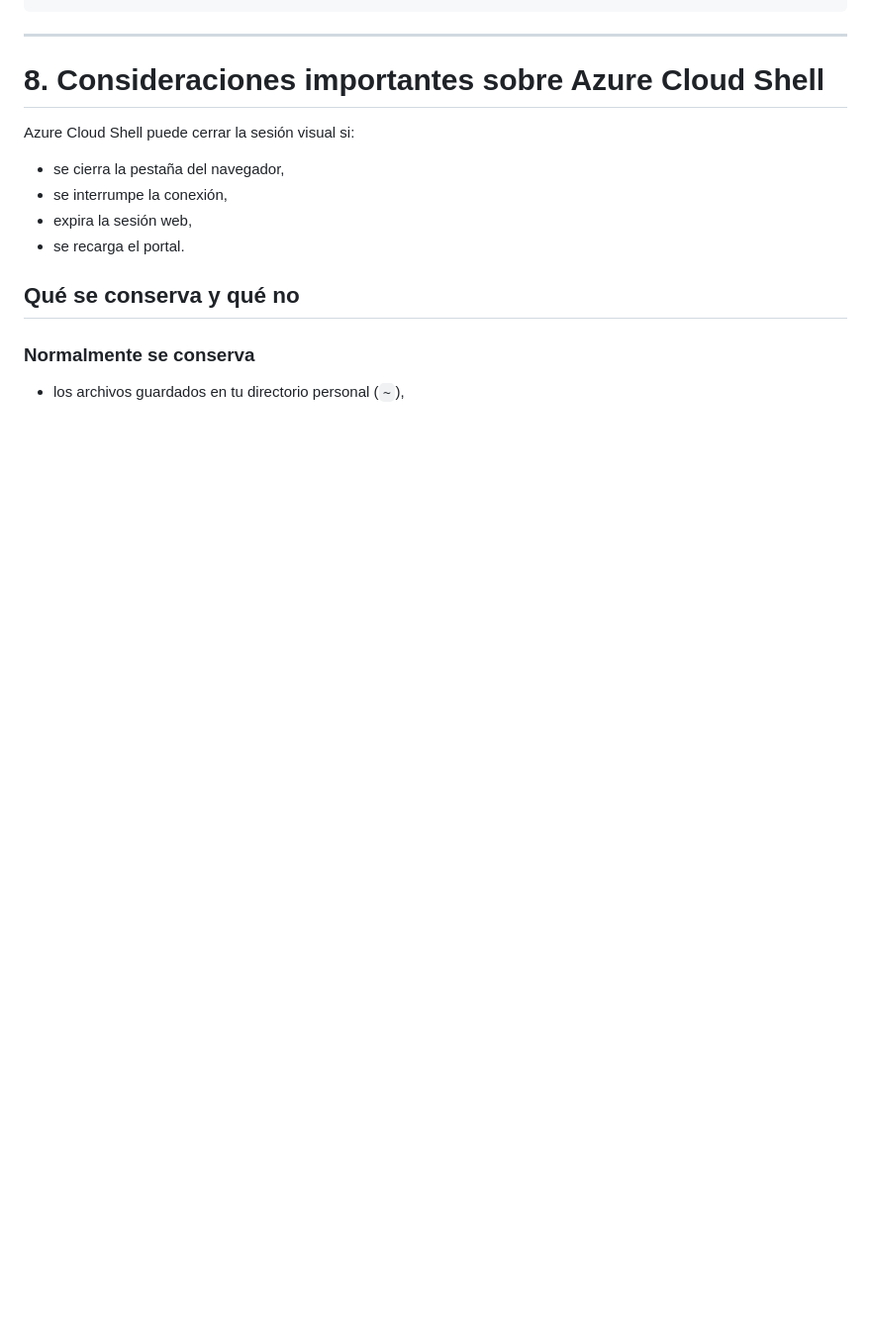
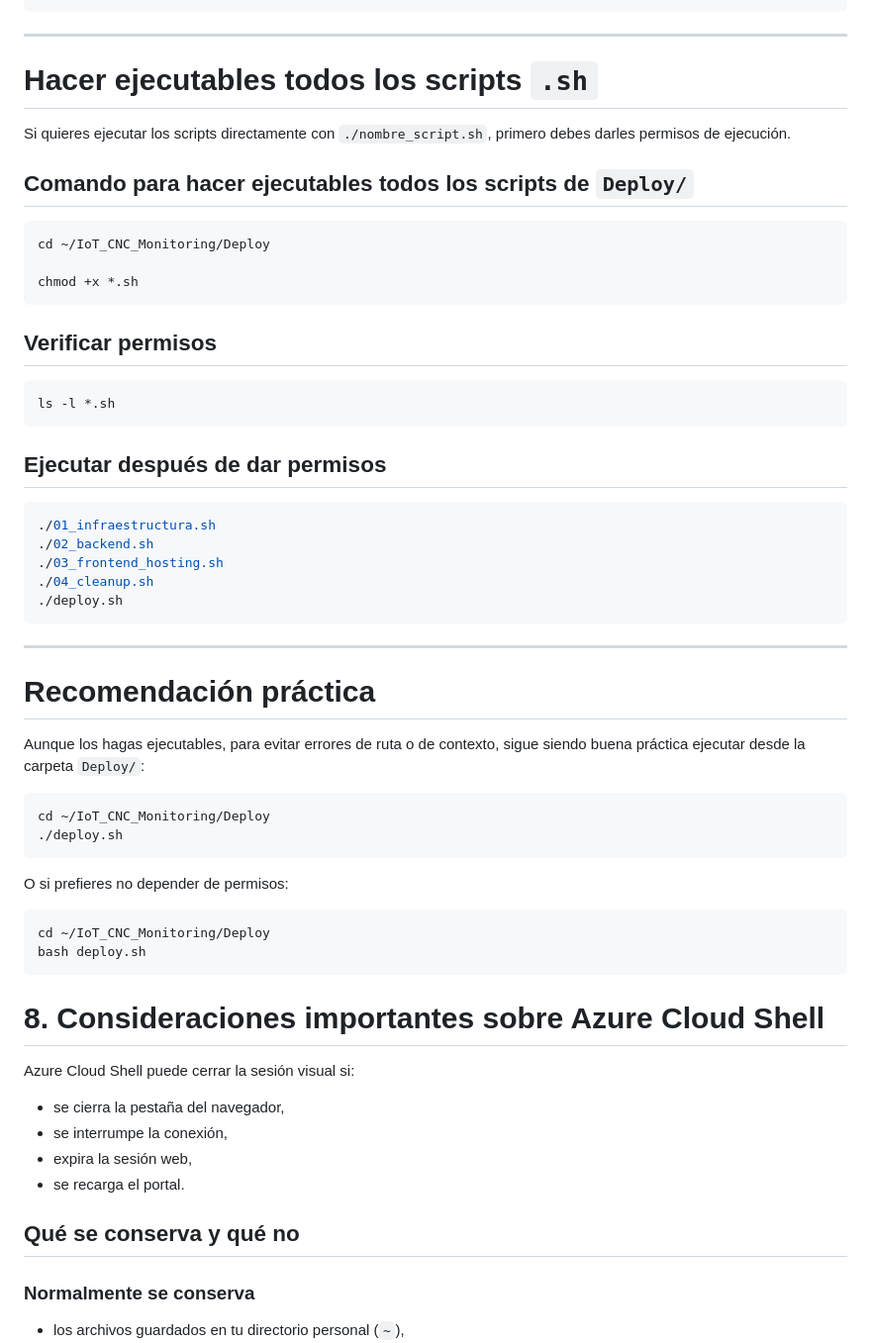
Before and after one commit to Deivs117/IoT_CNC_Monitoring, a Markdown page: Deploy/README.MD, the part around one of its changes. Shown at 99% size. Rendered like a GitHub page; blank space fills up the shorter version.

````diff
--- a/Deploy/README.MD
+++ b/Deploy/README.MD
@@ -122,4 +175,50 @@ bash deploy.sh
 ---
+
+# Hacer ejecutables todos los scripts `.sh`
+
+Si quieres ejecutar los scripts directamente con `./nombre_script.sh`, primero debes darles permisos de ejecución.
+
+## Comando para hacer ejecutables todos los scripts de `Deploy/`
+
+```bash
+cd ~/IoT_CNC_Monitoring/Deploy
+
+chmod +x *.sh
+```
+
+## Verificar permisos
+
+```bash
+ls -l *.sh
+```
+
+## Ejecutar después de dar permisos
+
+```bash
+./01_infraestructura.sh
+./02_backend.sh
+./03_frontend_hosting.sh
+./04_cleanup.sh
+./deploy.sh
+```
+
+---
+
+# Recomendación práctica
+
+Aunque los hagas ejecutables, para evitar errores de ruta o de contexto, sigue siendo buena práctica ejecutar desde la carpeta `Deploy/`:
+
+```bash
+cd ~/IoT_CNC_Monitoring/Deploy
+./deploy.sh
+```
+
+O si prefieres no depender de permisos:
+
+```bash
+cd ~/IoT_CNC_Monitoring/Deploy
+bash deploy.sh
+```
 
 # 8. Consideraciones importantes sobre Azure Cloud Shell
 
````
Also changed, not shown: other parts of Deploy/README.MD (+61 -8 lines).
